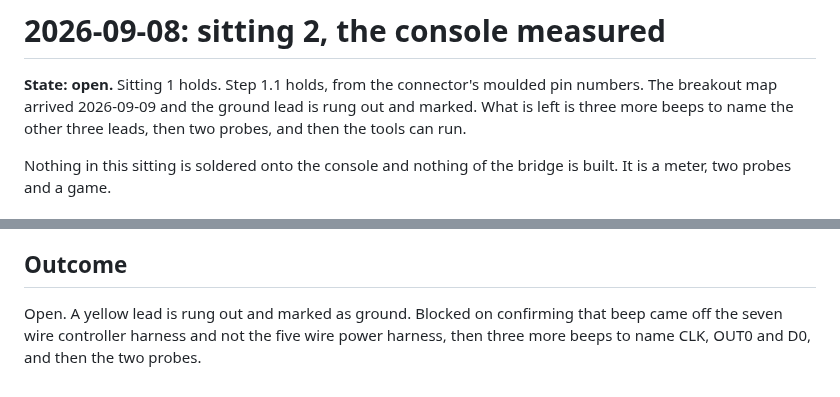
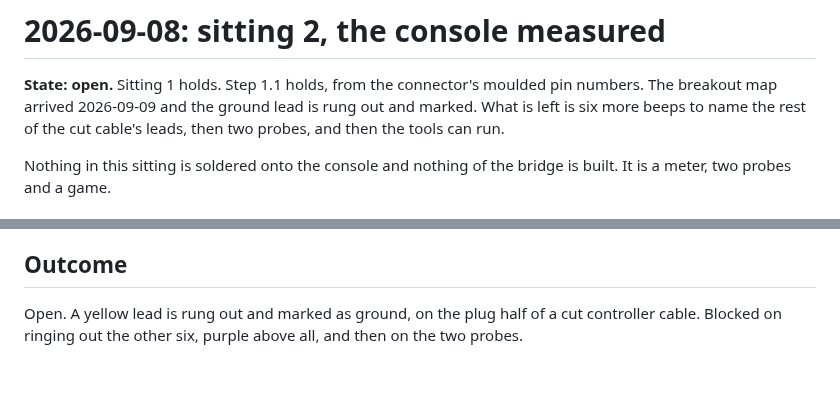
Before and after one commit to tinymachines/nes-bench, a Markdown page: docs/procedures/2026-09-08-sitting-2.md, 2 parts joined by grey strips. GitHub-like rendering.

```diff
--- a/docs/procedures/2026-09-08-sitting-2.md
+++ b/docs/procedures/2026-09-08-sitting-2.md
@@ -2,8 +2,9 @@
 
 **State: open.** Sitting 1 holds. Step 1.1 holds, from the connector's
 moulded pin numbers. The breakout map arrived 2026-09-09 and the ground
-lead is rung out and marked. What is left is three more beeps to name
-the other three leads, then two probes, and then the tools can run.
+lead is rung out and marked. What is left is six more beeps to name the
+rest of the cut cable's leads, then two probes, and then the tools can
+run.
 
 Nothing in this sitting is soldered onto the console and nothing of the
 bridge is built. It is a meter, two probes and a game.
@@ -298,7 +316,6 @@ The four readings go into the log with the guard on the supply pin.
 
 ## Outcome
 
-Open. A yellow lead is rung out and marked as ground. Blocked on
-confirming that beep came off the seven wire controller harness and not
-the five wire power harness, then three more beeps to name CLK, OUT0 and
-D0, and then the two probes.
+Open. A yellow lead is rung out and marked as ground, on the plug half of
+a cut controller cable. Blocked on ringing out the other six, purple
+above all, and then on the two probes.
```
Also changed, not shown: other parts of docs/procedures/2026-09-08-sitting-2.md (+71 -54 lines).
